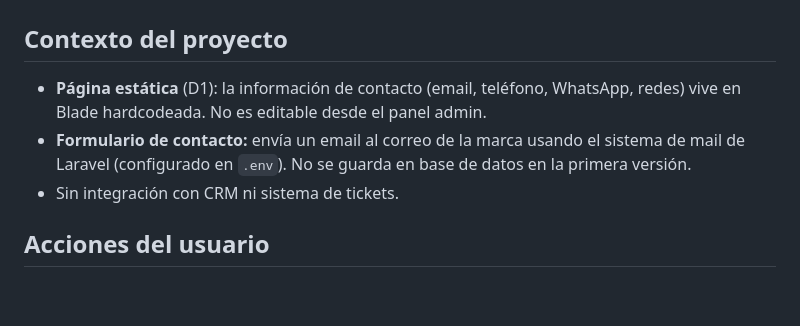
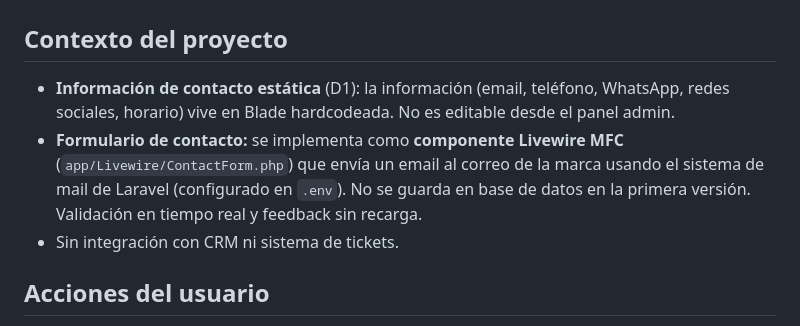
Before and after one commit to MoisesCorcho/ecommerce, a Markdown page: specs/ui-briefs/10-contacto.md, the part around the change. Drawn GitHub-style; blank space fills up the shorter version.

```diff
--- a/specs/ui-briefs/10-contacto.md
+++ b/specs/ui-briefs/10-contacto.md
@@ -99,8 +99,8 @@ Diseñar primero para **desktop** (`lg`/`xl`) con dos columnas. En tablet (`md`)
 
 ## Contexto del proyecto
 
-- **Página estática** (D1): la información de contacto (email, teléfono, WhatsApp, redes) vive en Blade hardcodeada. No es editable desde el panel admin.
-- **Formulario de contacto:** envía un email al correo de la marca usando el sistema de mail de Laravel (configurado en `.env`). No se guarda en base de datos en la primera versión.
+- **Información de contacto estática** (D1): la información (email, teléfono, WhatsApp, redes sociales, horario) vive en Blade hardcodeada. No es editable desde el panel admin.
+- **Formulario de contacto:** se implementa como **componente Livewire MFC** (`app/Livewire/ContactForm.php`) que envía un email al correo de la marca usando el sistema de mail de Laravel (configurado en `.env`). No se guarda en base de datos en la primera versión. Validación en tiempo real y feedback sin recarga.
 - Sin integración con CRM ni sistema de tickets.
 
 ## Acciones del usuario
```
Also changed, not shown: specs/ui-briefs/01-home.md (+1 -1 lines), specs/ui-briefs/README.md (+14 -1 lines).
